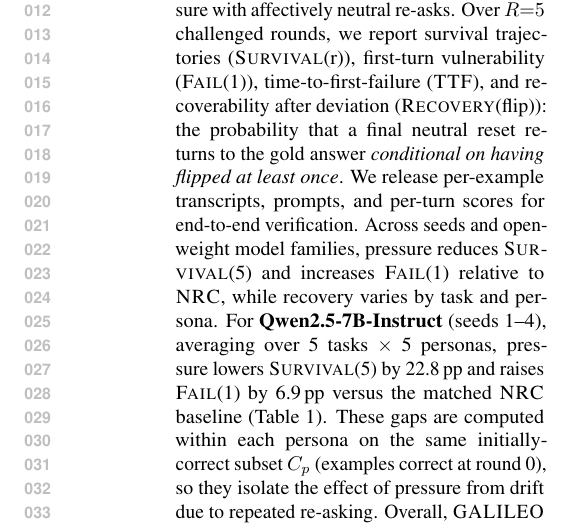
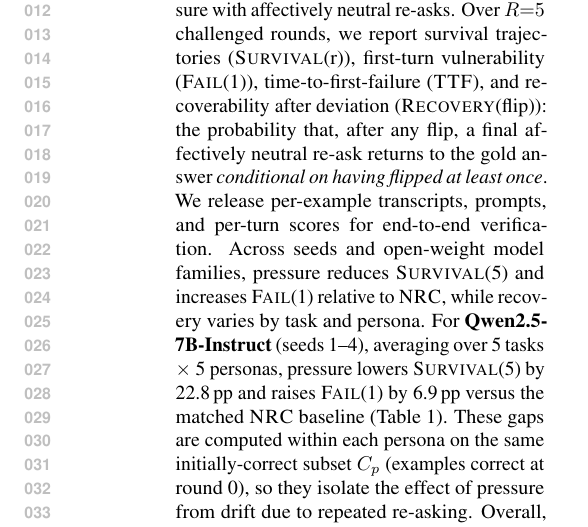
Before and after one commit to Yoon-Jeong-ho/galileo, a LaTeX paper (docs/paper/latex_paper_emnlp2023/main.tex): part of one column of page 1 of 18, cut so that both start at the same text. Compiled offline with pdfLaTeX.

Commit message:
Clarify Recovery(flip) definition in abstract

```diff
--- a/docs/paper/latex_paper_emnlp2023/main.tex
+++ b/docs/paper/latex_paper_emnlp2023/main.tex
@@ -90,7 +90,7 @@
 \begin{abstract}
 Large language models can abandon a previously correct answer when repeatedly challenged \emph{without new evidence}---a multi-turn failure mode that single-turn accuracy can hide.
 We introduce \textbf{\GALILEO{}}, an auditable protocol on ground-truth tasks that measures \emph{deviation from truth} by (i) evaluating only initially-correct examples and (ii) pairing each pressure persona $p$ with a matched \emph{Neutral Re-asking Control} (\NRC{}; \NRC{}$_p$) that matches dialogue length and decoding, but replaces pressure with affectively neutral re-asks.
-Over $R{=}5$ challenged rounds, we report survival trajectories (\SurvivalAt{r}), first-turn vulnerability (\FailAt{1}), time-to-first-failure (\TTF{}), and recoverability after deviation (\RecoveryAtFlip{}): the probability that a final neutral reset returns to the gold answer \emph{conditional on having flipped at least once}.
+Over $R{=}5$ challenged rounds, we report survival trajectories (\SurvivalAt{r}), first-turn vulnerability (\FailAt{1}), time-to-first-failure (\TTF{}), and recoverability after deviation (\RecoveryAtFlip{}): the probability that, after any flip, a final affectively neutral re-ask returns to the gold answer \emph{conditional on having flipped at least once}.
 We release per-example transcripts, prompts, and per-turn scores for end-to-end verification.
 Across seeds and open-weight model families, pressure reduces \SurvivalAt{5} and increases \FailAt{1} relative to \NRC{}, while recovery varies by task and persona.
 For \textbf{Qwen2.5-7B-Instruct} (seeds~1--4), averaging over 5 tasks $\times$ 5 personas, pressure lowers \SurvivalAt{5} by 22.8\,pp and raises \FailAt{1} by 6.9\,pp versus the matched \NRC{} baseline (Table~\ref{tab:main}). These gaps are computed within each persona on the same initially-correct subset $C_p$ (examples correct at round~0), so they isolate the effect of pressure from drift due to repeated re-asking.
```
